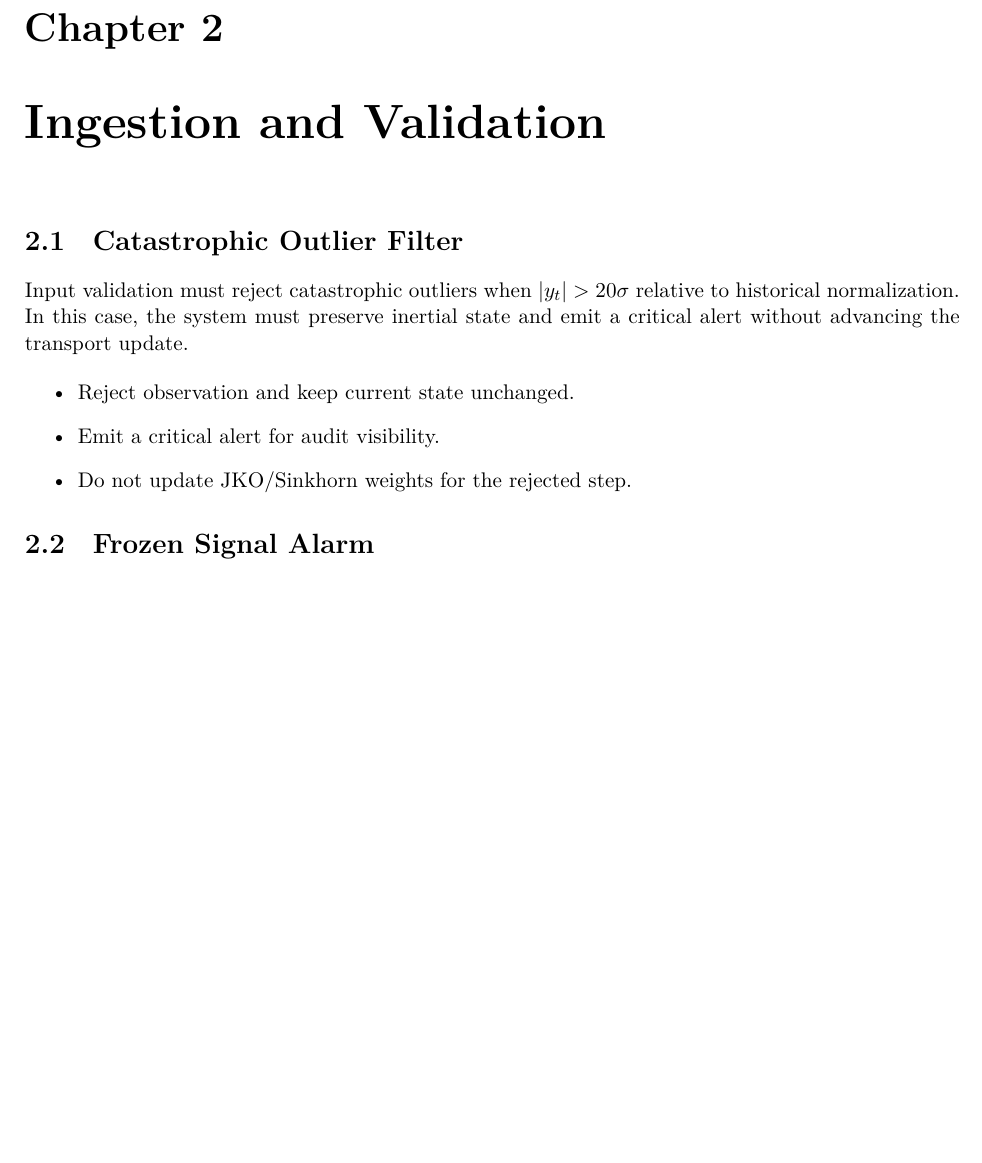
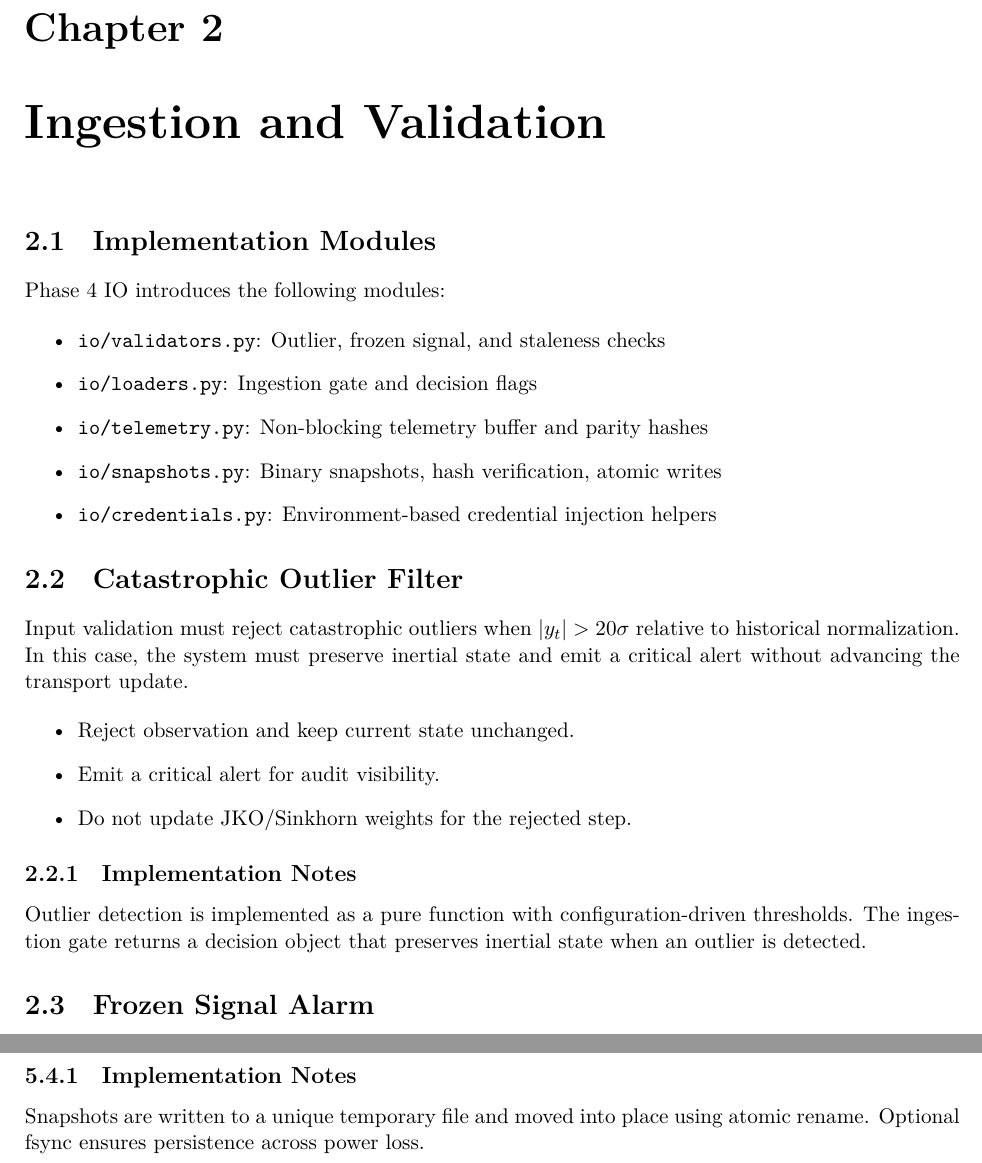
Before and after one commit to obosio/STOCHASTIC_PREDICTOR, a LaTeX thesis (doc/latex/implementation/Implementation_v2.0.4_IO.tex): part of page 4 of 10 before the commit and two parts of pages 4 and 9 of 12 after it, the two joined at a grey line, cut so that both start at the same text, the shorter picture padded with empty space. Compiled offline with XeLaTeX.

Commit message:
docs: update IO phase 4 documentation

```diff
--- a/doc/latex/implementation/Implementation_v2.0.4_IO.tex
+++ b/doc/latex/implementation/Implementation_v2.0.4_IO.tex
@@ -79,6 +80,18 @@ Phase 4 covers:
 
 \chapter{Ingestion and Validation}
 
+\section{Implementation Modules}
+
+Phase 4 IO introduces the following modules:
+
+\begin{itemize}
+    \item \texttt{io/validators.py}: Outlier, frozen signal, and staleness checks
+    \item \texttt{io/loaders.py}: Ingestion gate and decision flags
+    \item \texttt{io/telemetry.py}: Non-blocking telemetry buffer and parity hashes
+    \item \texttt{io/snapshots.py}: Binary snapshots, hash verification, atomic writes
+    \item \texttt{io/credentials.py}: Environment-based credential injection helpers
+\end{itemize}
+
 \section{Catastrophic Outlier Filter}
 
 Input validation must reject catastrophic outliers when $|y_t| > 20\sigma$ relative to historical normalization. In this case, the system must preserve inertial state and emit a critical alert without advancing the transport update.
@@ -88,6 +101,10 @@ Input validation must reject catastrophic outliers when $|y_t| > 20\sigma$ relat
     \item Emit a critical alert for audit visibility.
     \item Do not update JKO/Sinkhorn weights for the rejected step.
 \end{itemize}
+
+\subsection{Implementation Notes}
+
+Outlier detection is implemented as a pure function with configuration-driven thresholds. The ingestion gate returns a decision object that preserves inertial state when an outlier is detected.
 
 \section{Frozen Signal Alarm}
 
@@ -179,6 +212,10 @@ To avoid partial writes, persist snapshots to a temporary file and then atomical
     \item Ensure the target file is replaced atomically.
 \end{itemize}
 
+\subsection{Implementation Notes}
+
+Snapshots are written to a unique temporary file and moved into place using atomic rename. Optional fsync ensures persistence across power loss.
+
 \chapter{Security Policies}
 
 \section{Credential Injection}
```
Also changed, not shown: doc/IMPLEMENTATION_TASKS_IO.md (+6 -0 lines), README.md, doc/README.md, doc/pdf/implementation/Implementation_v2.0.4_IO.pdf, doc/pdf/specification/Stochastic_Predictor_IO.pdf, doc/latex/implementation/Implementation_v2.0.4_IO.tex (22 more changed lines).
